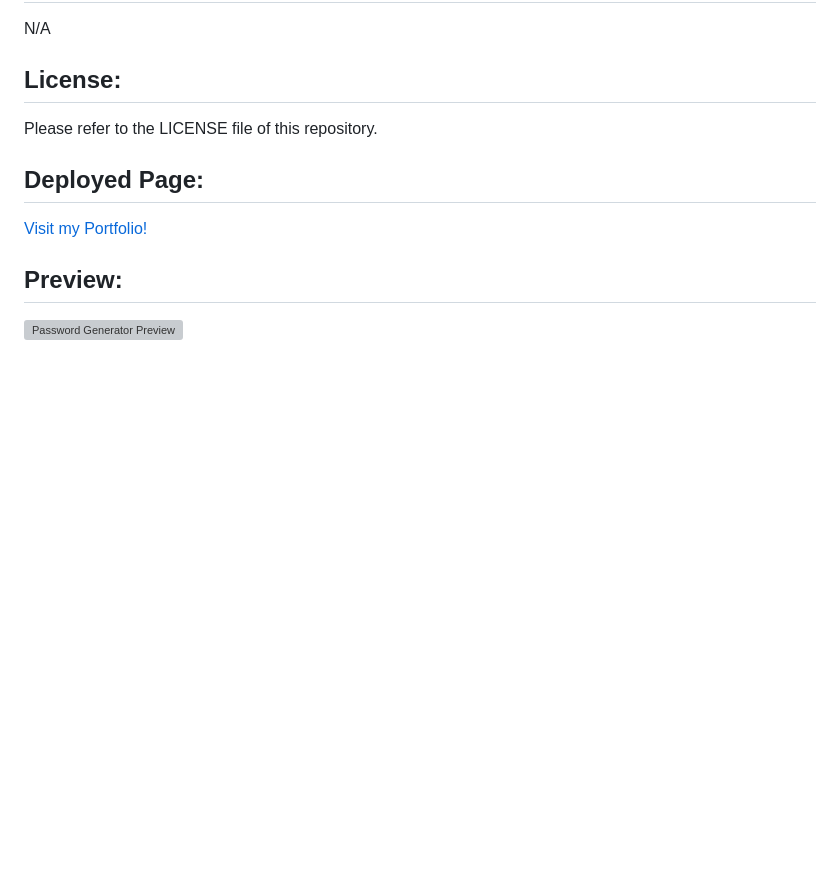
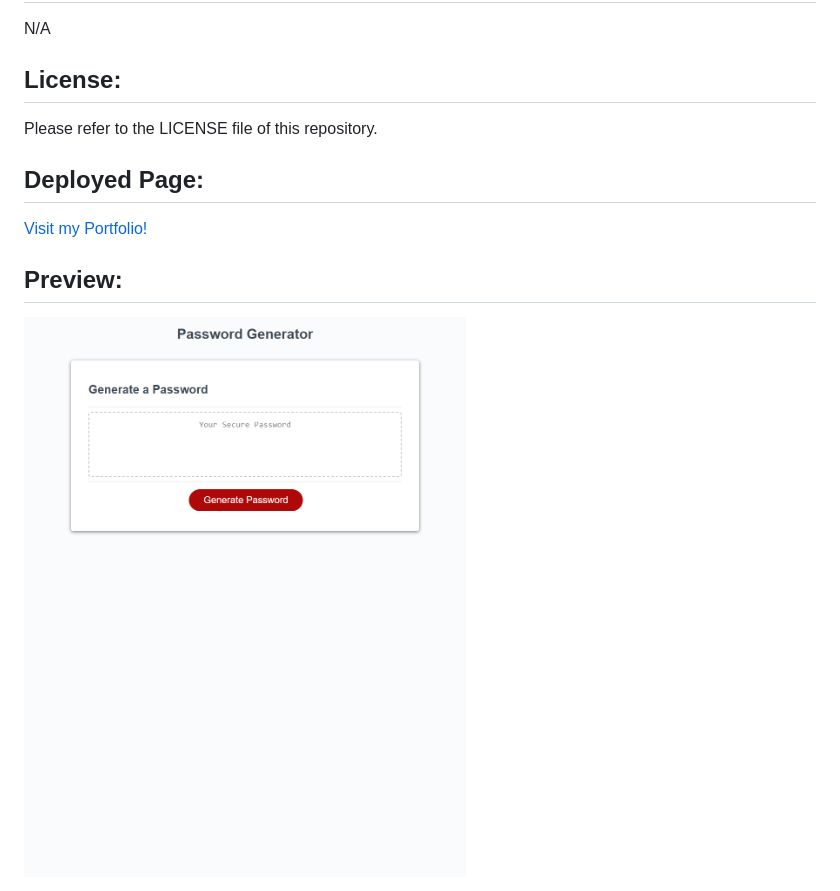
Before and after one commit to acarter867/Random-Password-Generator, a Markdown page: README.md, the part around the change. Drawn GitHub-style; pictures changed too: assets/photos/acarter867.github.io_Random-Password-Generator_.png (added); blank space fills up the shorter version; grey boxes are pictures that could not be loaded.

```diff
--- a/README.md
+++ b/README.md
@@ -16,4 +16,4 @@ Please refer to the LICENSE file of this repository.
 <a href="https://acarter867.github.io/Random-Password-Generator/">Visit my Portfolio!</a>
 
 ## Preview:
-<img src="assets/pictures/acarter867.github.io_Random-Password-Generator_.png" alt="Password Generator Preview">
+<img src="/assets/photos/acarter867.github.io_Random-Password-Generator_.png" alt="Password Generator Preview">
```
